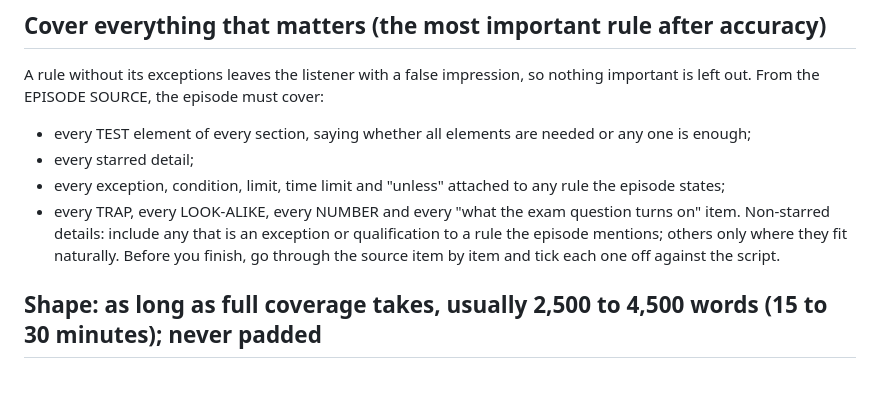
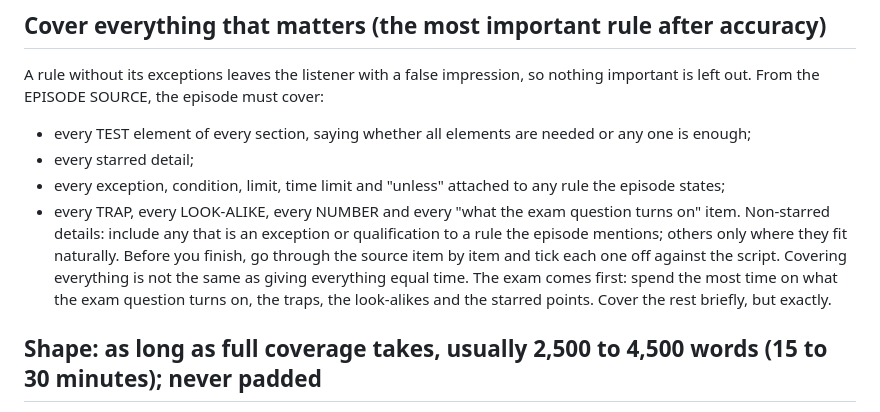
Before and after one commit to zacharyselby12-oss/sqe1-listen, a Markdown page: prompts/writer.md, the part around the change. GitHub-like rendering; blank space fills up the shorter version.

Commit message:
Writer: cover everything, but the most time on what the exam turns on
Co-Authored-By: Claude Opus 5.5 <noreply@anthropic.com>
Claude-Session: https://claude.ai/code/session_013nMMtamq3HWPmJhTymXzoW

```diff
--- a/prompts/writer.md
+++ b/prompts/writer.md
@@ -69,6 +69,8 @@ From the EPISODE SOURCE, the episode must cover:
 - every TRAP, every LOOK-ALIKE, every NUMBER and every "what the exam question turns on" item.
 Non-starred details: include any that is an exception or qualification to a rule the episode mentions; others only
 where they fit naturally. Before you finish, go through the source item by item and tick each one off against the script.
+Covering everything is not the same as giving everything equal time. The exam comes first: spend the most time on
+what the exam question turns on, the traps, the look-alikes and the starred points. Cover the rest briefly, but exactly.
 
 ## Shape: as long as full coverage takes, usually 2,500 to 4,500 words (15 to 30 minutes); never padded
 1. `## Rule`: the overall rule, as if learning it from scratch. A one-line hook (a little scene or a question, not
```
